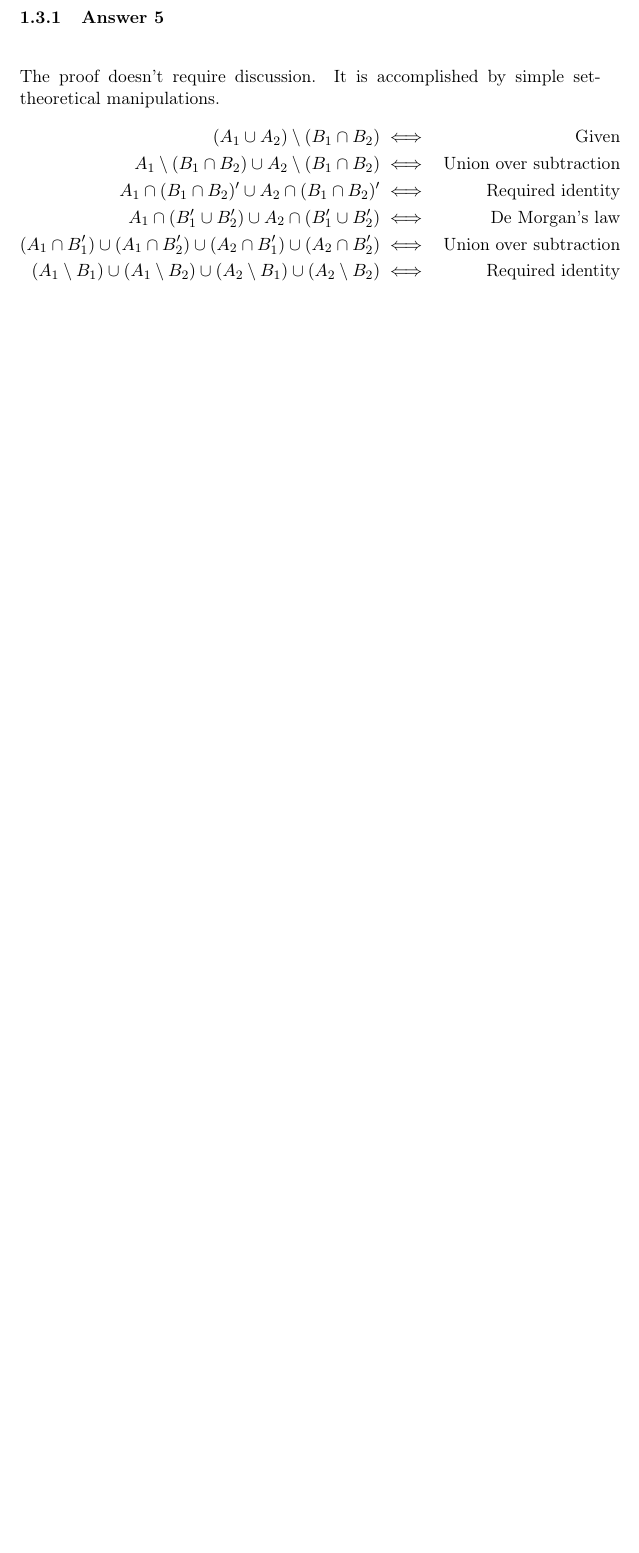
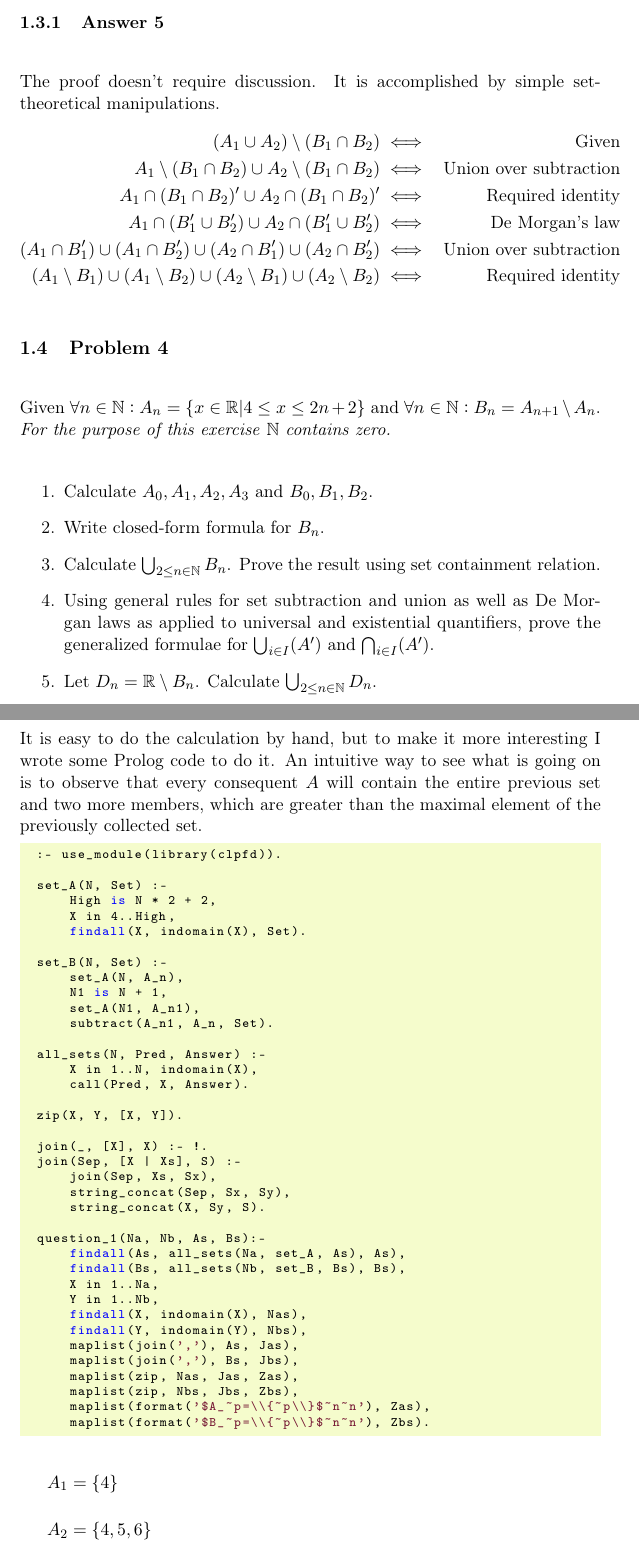
Before and after one commit to wvxvw/uni-discrete-mathematics, a LaTeX problem sheet (assignment-11.tex): part of page 4 of 4 before the commit and two parts of pages 5 and 6 of 9 after it, the two joined at a grey line, cut so that both start at the same text, the shorter picture padded with empty space. Compiled offline with pdfLaTeX.

Commit message:
Questions three and four.

```diff
--- a/assignment-11.tex
+++ b/assignment-11.tex
@@ -158,3 +158,74 @@ set-theoretical manipulations.
     &\textrm{Required identity}
   \end{aligned}
 \end{equation*}
+\subsection{Problem 4}
+\label{sec-1-4}
+Given $\forall n \in \mathbb{N}: A_n = \{x \in \mathbb{R} | 4 \leq x \leq
+   2n + 2 \}$ and $\forall n \in \mathbb{N}: B_n = A_{n+1} \setminus A_n$.
+\emph{For the purpose of this exercise} $\mathbb{N}$ \emph{contains zero.}
+\begin{enumerate}
+\item Calculate $A_0, A_1, A_2, A_3$ and $B_0, B_1, B_2$.
+\item Write closed-form formula for $B_n$.
+\item Calculate $\bigcup_{2 \leq n \in \mathbb{N}}B_n$.  Prove the result
+using set containment relation.
+\item Using general rules for set subtraction and union as well as De Morgan
+laws as applied to universal and existential quantifiers, prove the
+generalized formulae for $\bigcup_{i \in I}(A')$ and
+$\bigcap_{i \in I}(A')$.
+\item Let $D_n = \mathbb{R} \setminus B_n$.  Calculate
+      $\bigcup_{2 \leq n \in \mathbb{N}}D_n$.
+\end{enumerate}
+
+\subsubsection{Answer 6}
+\label{sec-1-4-1}
+It is easy to do the calculation by hand, but to make it more interesting
+I wrote some Prolog code to do it.  An intuitive way to see what is going
+on is to observe that every consequent $A$ will contain the entire previous
+set and two more members, which are greater than the maximal element of
+the previously collected set.
+
+\lstset{language=prolog,numbers=none}
+\begin{lstlisting}
+:- use_module(library(clpfd)).
+
+set_A(N, Set) :-
+    High is N * 2 + 2,
+    X in 4..High,
+    findall(X, indomain(X), Set).
+
+set_B(N, Set) :-
+    set_A(N, A_n),
+    N1 is N + 1,
+    set_A(N1, A_n1),
+    subtract(A_n1, A_n, Set).
+
+all_sets(N, Pred, Answer) :-
+    X in 1..N, indomain(X),
+    call(Pred, X, Answer).
+
+zip(X, Y, [X, Y]).
+
+join(_, [X], X) :- !.
+join(Sep, [X | Xs], S) :-
+    join(Sep, Xs, Sx),
+    string_concat(Sep, Sx, Sy),
+    string_concat(X, Sy, S).
+
+question_1(Na, Nb, As, Bs):-
+    findall(As, all_sets(Na, set_A, As), As),
+    findall(Bs, all_sets(Nb, set_B, Bs), Bs),
+    X in 1..Na,
+    Y in 1..Nb,
+    findall(X, indomain(X), Nas),
+    findall(Y, indomain(Y), Nbs),
+    maplist(join(','), As, Jas),
+    maplist(join(','), Bs, Jbs),
+    maplist(zip, Nas, Jas, Zas),
+    maplist(zip, Nbs, Jbs, Zbs),
+    maplist(format('$A_~p=\\{~p\\}$~n~n'), Zas),
+    maplist(format('$B_~p=\\{~p\\}$~n~n'), Zbs).
+\end{lstlisting}
+
+$A_1=\{4\}$
+
+$A_2=\{4,5,6\}$
```
Also changed, not shown: assignment-11.pdf, assignment-11.tex (87 more changed lines), 2 other files.
